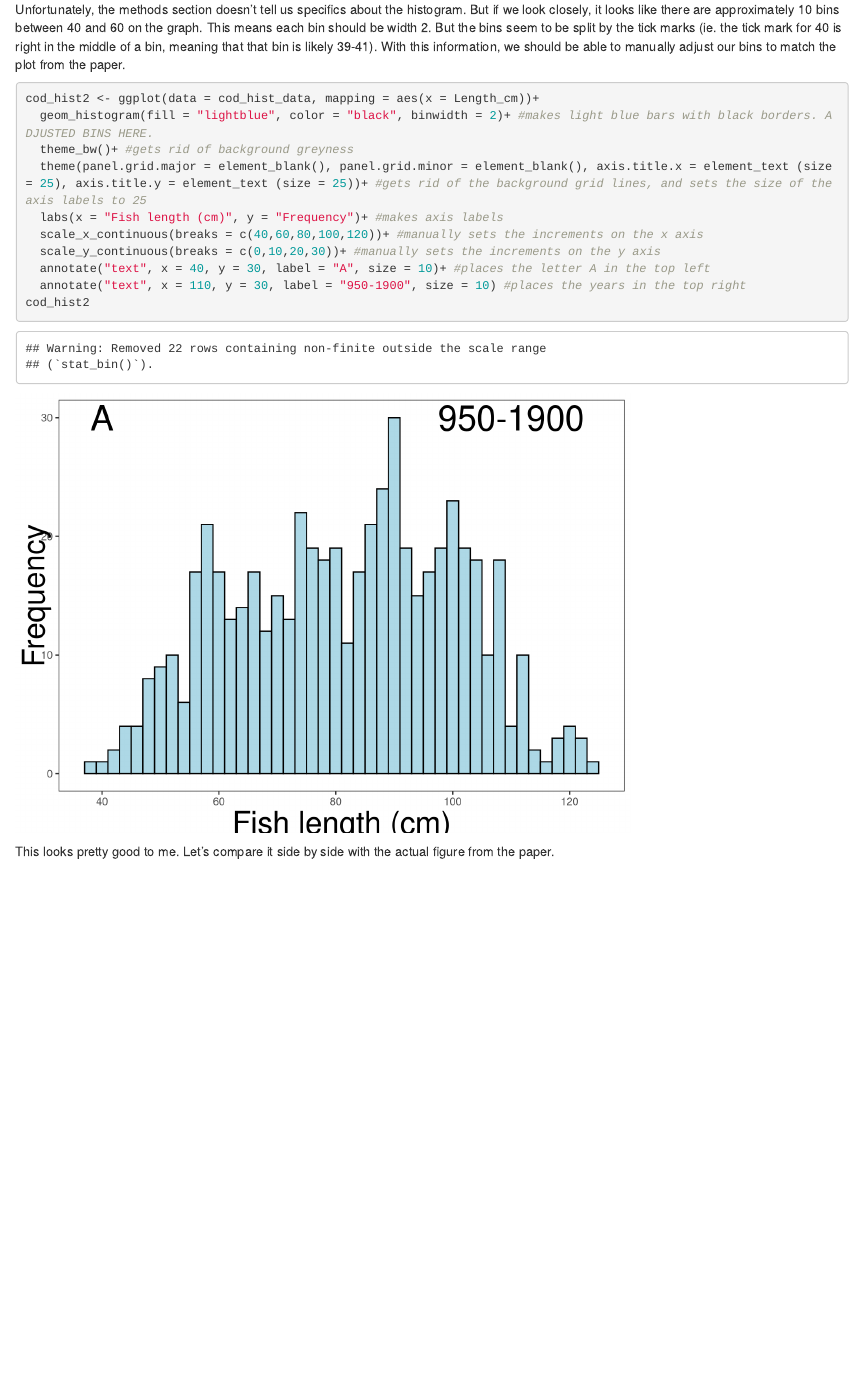
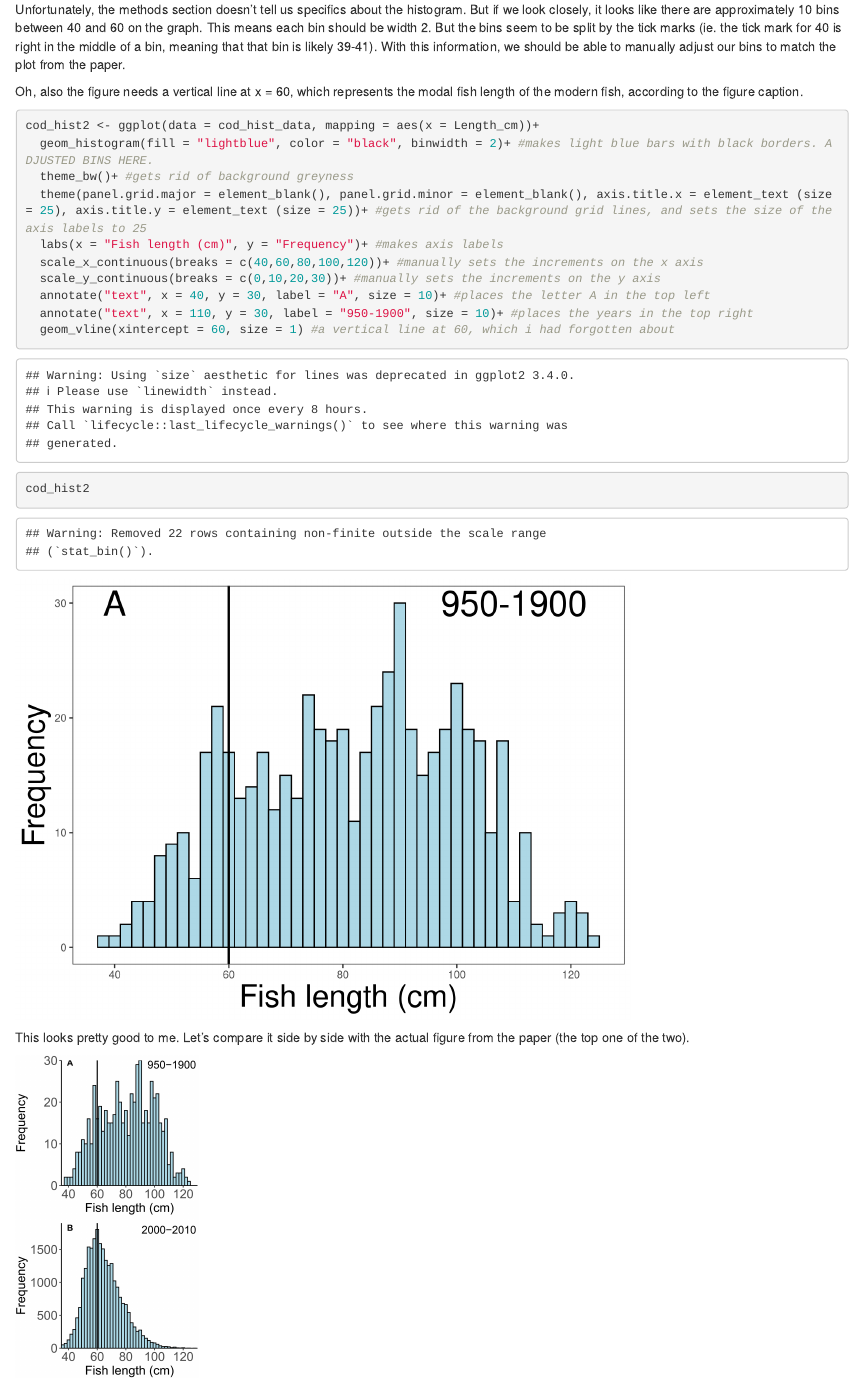
Before and after one commit to matteofinnerty/mfinn13-BI588-Replication, an R Markdown document (mfinn13_BI588_Replication.Rmd): the page in a window 1100 px wide, from 6730 px down. Rendered offline with R 4.5, knitr and Pandoc, with nearby package versions.

Commit message:
Final Push

````diff
--- a/mfinn13_BI588_Replication.Rmd
+++ b/mfinn13_BI588_Replication.Rmd
@@ -148,6 +148,8 @@ cod_hist
 This was my initial attempt at the histogram, and it's super close, but there's something off about the frequency. I have multiple bars that go over 30 in frequency, while the paper's plot only has 1 bar that seems to come close. Upon further inspection, I suspect that my plot and the paper's plot may be "binning" the data differently, because the paper's plot has more bars than mine. Fixing this might also fix the frequency problem. Let's try.
 
 Unfortunately, the methods section doesn't tell us specifics about the histogram. But if we look closely, it looks like there are approximately 10 bins between 40 and 60 on the graph. This means each bin should be width 2. But the bins seem to be split by the tick marks (ie. the tick mark for 40 is right in the middle of a bin, meaning that that bin is likely 39-41). With this information, we should be able to manually adjust our bins to match the plot from the paper.
+
+Oh, also the figure needs a vertical line at x = 60, which represents the modal fish length of the modern fish, according to the figure caption.
 ```{r}
 cod_hist2 <- ggplot(data = cod_hist_data, mapping = aes(x = Length_cm))+
   geom_histogram(fill = "lightblue", color = "black", binwidth = 2)+ #makes light blue bars with black borders. ADJUSTED BINS HERE.
@@ -157,12 +159,13 @@ cod_hist2 <- ggplot(data = cod_hist_data, mapping = aes(x = Length_cm))+
   scale_x_continuous(breaks = c(40,60,80,100,120))+ #manually sets the increments on the x axis
   scale_y_continuous(breaks = c(0,10,20,30))+ #manually sets the increments on the y axis
   annotate("text", x = 40, y = 30, label = "A", size = 10)+ #places the letter A in the top left
-  annotate("text", x = 110, y = 30, label = "950-1900", size = 10) #places the years in the top right
+  annotate("text", x = 110, y = 30, label = "950-1900", size = 10)+ #places the years in the top right
+  geom_vline(xintercept = 60, size = 1) #a vertical line at 60, which i had forgotten about
 cod_hist2
 
 ```
 
 
-This looks pretty good to me. Let's compare it side by side with the actual figure from the paper.
+This looks pretty good to me. Let's compare it side by side with the actual figure from the paper (the top one of the two).
 
-<img src="https://github.com/matteofinnerty/mfinn13-BI588-Replication/blob/main/img/figure2.png" width="200px"/>
+<img src="img/figure2.png" width="200px"/>
````
Also changed, not shown: mfinn13_BI588_Replication.html.
